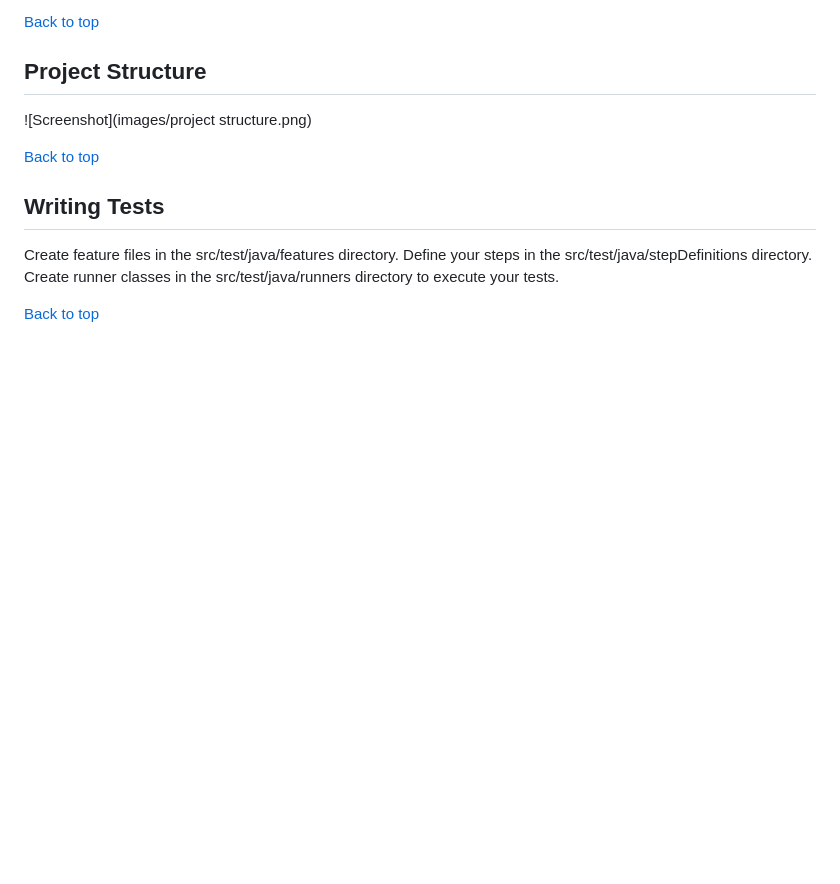
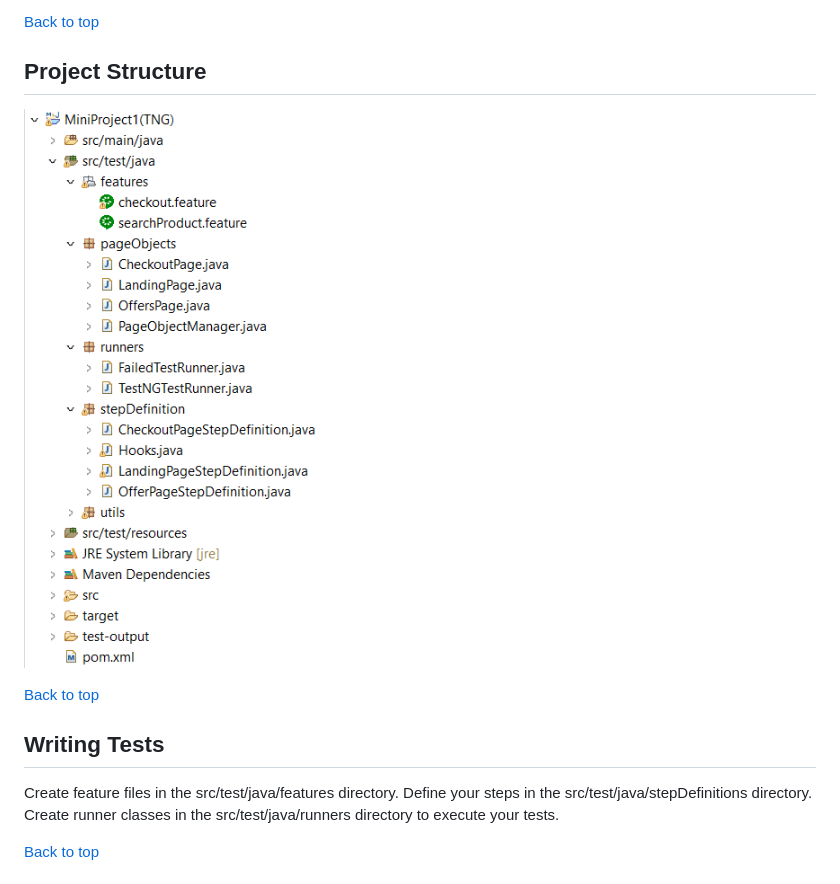
Before and after one commit to HeeraS22/Selenium_BDD_Framework, a Markdown page: README.md, the part around the change. Rendered like a GitHub page; blank space fills up the shorter version.

```diff
--- a/README.md
+++ b/README.md
@@ -78,7 +78,8 @@ This repository contains a BDD framework built using [Cucumber](https://cucumber
 [Back to top](#table-of-contents)
 
 ## Project Structure
-![Screenshot](images/project structure.png)
+
+![Screenshot](images/project%20structure.png)
 
 [Back to top](#table-of-contents)
 
```
